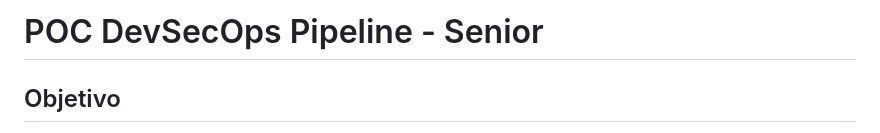
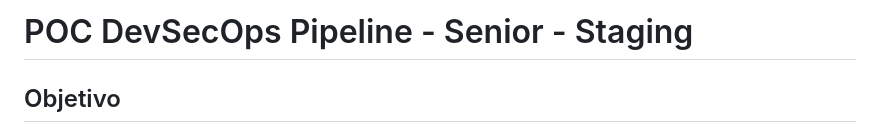
Before and after one commit to laurencesilva-dati/poc-senior-devsecops-pipeline, a Markdown page: README.md, the part around the change. Drawn GitHub-style.

```diff
--- a/README.md
+++ b/README.md
@@ -1,4 +1,4 @@
-# POC DevSecOps Pipeline - Senior
+# POC DevSecOps Pipeline - Senior - Staging
 
 ## Objetivo
 
```
